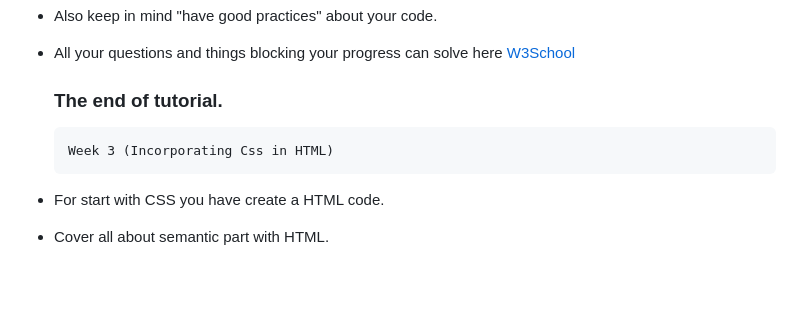
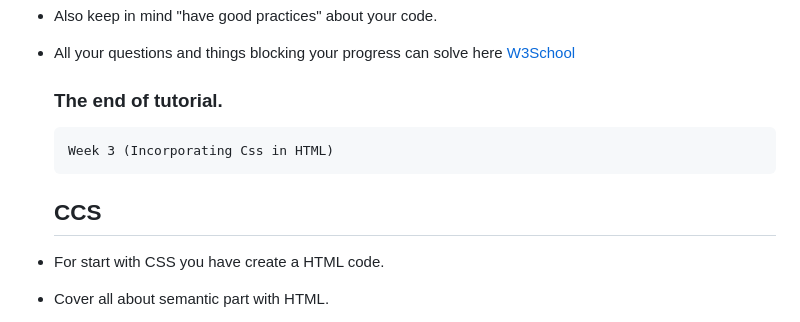
Before and after one commit to AaronSterzer/BaSP-M2023, a Markdown page: README.MD, the part around the change. Rendered like a GitHub page; blank space fills up the shorter version.

Commit message:
BaSP-W03-2023 READ ME

````diff
--- a/README.MD
+++ b/README.MD
@@ -51,6 +51,7 @@ This week started with the material asynchronous and the class of tutors then we
   ```
   Week 3 (Incorporating Css in HTML)
   ```
+  ## CCS
 - For start with CSS you have create a HTML code.
 - Cover all about semantic part with HTML.
 - Next you gonna practice and learn about CSS.
````
